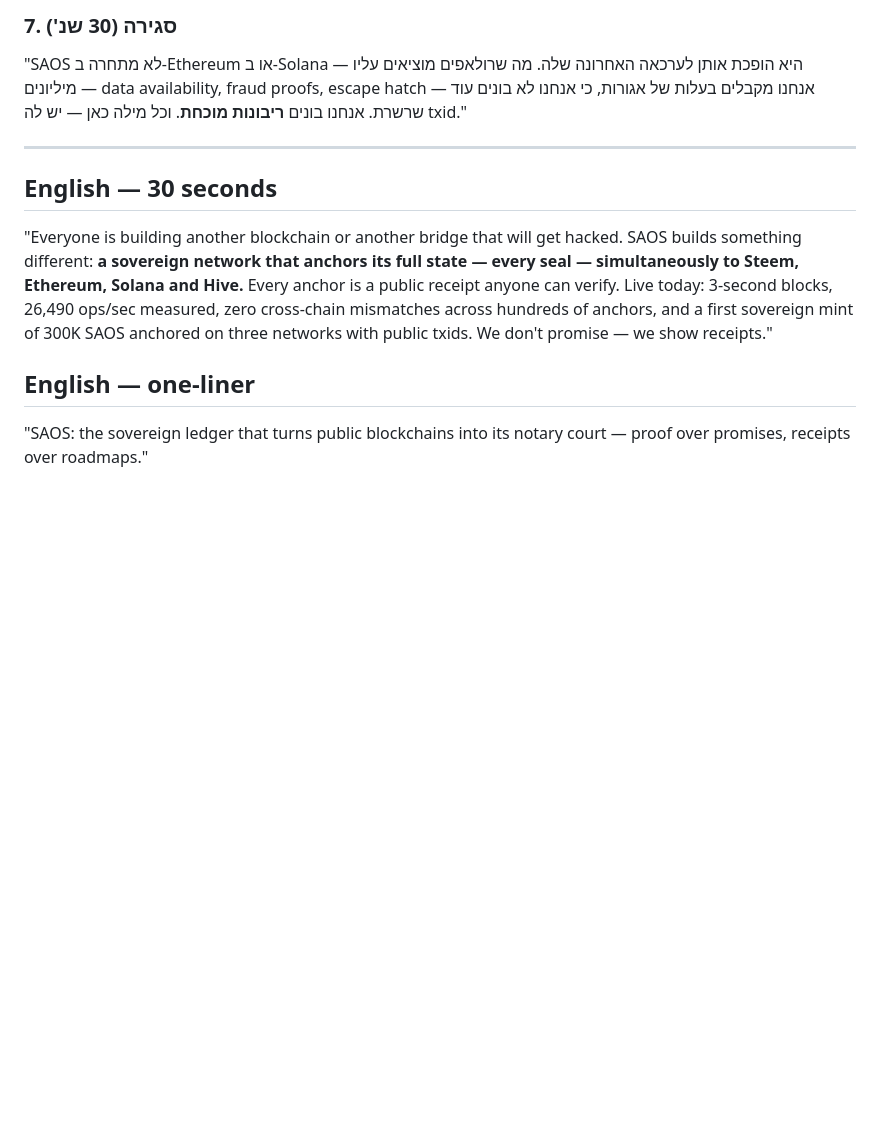
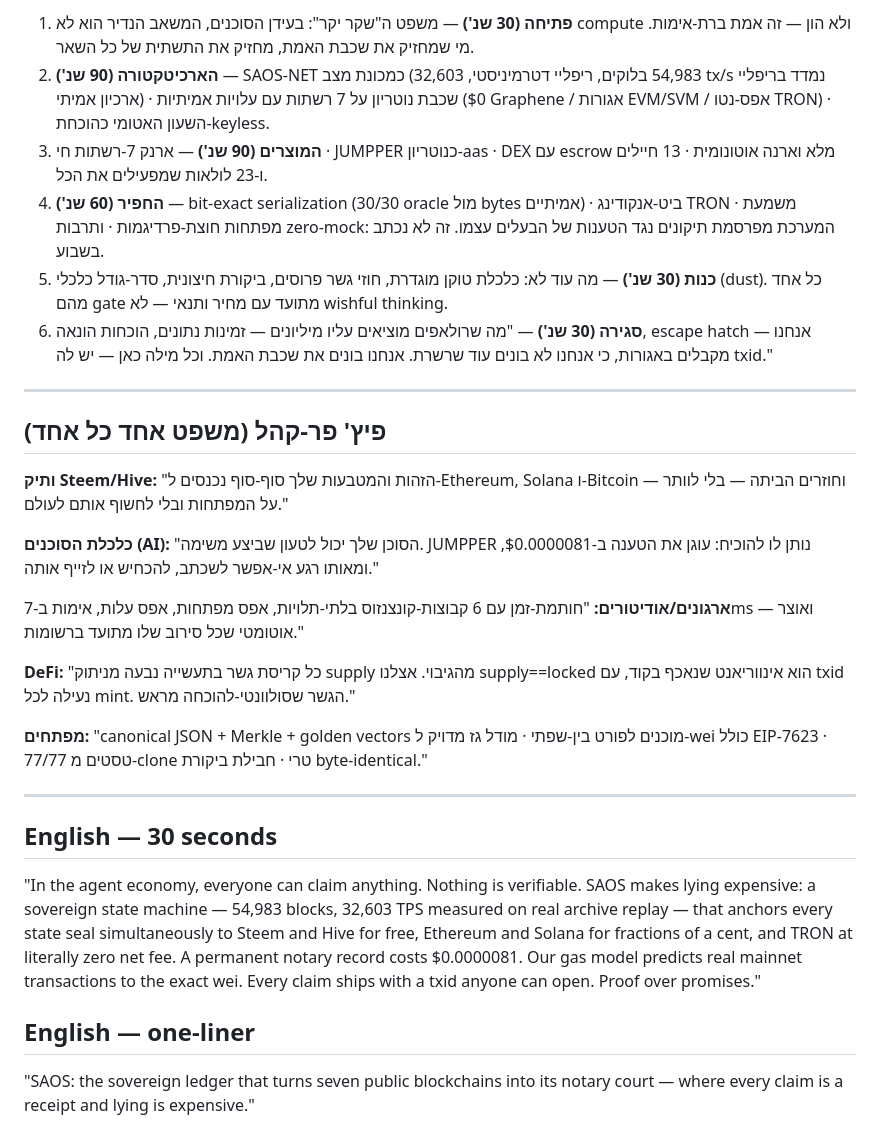
Before and after one commit to roshpinacare-sys/Adsmarket, a Markdown page: pitch.md, the part around one of its changes. GitHub-like rendering; blank space fills up the shorter version.

Commit message:
docs(pitch): v2 ecosystem pitch — per-audience one-liners, JUMPPER thesis, corrected measured numbers

```diff
--- a/pitch.md
+++ b/pitch.md
@@ -52,13 +39,31 @@
 
-### 7. סגירה (30 שנ')
-"SAOS לא מתחרה ב-Ethereum או ב-Solana — היא הופכת אותן לערכאה האחרונה שלה. מה שרולאפים מוציאים עליו מיליונים — data availability, fraud proofs, escape hatch — אנחנו מקבלים בעלות של אגורות, כי אנחנו לא בונים עוד שרשרת. אנחנו בונים **ריבונות מוכחת**. וכל מילה כאן — יש לה txid."
+1. **פתיחה (30 שנ')** — משפט ה"שקר יקר": בעידן הסוכנים, המשאב הנדיר הוא לא compute ולא הון — זה אמת ברת-אימות. מי שמחזיק את שכבת האמת, מחזיק את התשתית של כל השאר.
+2. **הארכיטקטורה (90 שנ')** — SAOS-NET כמכונת מצב (54,983 בלוקים, ריפליי דטרמיניסטי, 32,603 tx/s נמדד בריפליי ארכיון אמיתי) · שכבת נוטריון על 7 רשתות עם עלויות אמיתיות ($0 Graphene / אגורות EVM/SVM / אפס-נטו TRON) · השעון האטומי כהוכחת-keyless.
+3. **המוצרים (90 שנ')** — ארנק 7-רשתות חי · JUMPPER כנוטריון-aas · DEX עם escrow מלא וארנה אוטונומית · 13 חיילים ו-23 לולאות שמפעילים את הכל.
+4. **החפיר (60 שנ')** — bit-exact serialization (30/30 oracle מול bytes אמיתיים) · ביט-אנקודינג TRON · משמעת מפתחות חוצת-פרדיגמות · ותרבות zero-mock: המערכת מפרסמת תיקונים נגד הטענות של הבעלים עצמו. זה לא נכתב בשבוע.
+5. **כנות (30 שנ')** — מה עוד לא: כלכלת טוקן מוגדרת, חוזי גשר פרוסים, ביקורת חיצונית, סדר-גודל כלכלי (dust). כל אחד מהם gate מתועד עם מחיר ותנאי — לא wishful thinking.
+6. **סגירה (30 שנ')** — "מה שרולאפים מוציאים עליו מיליונים — זמינות נתונים, הוכחות הונאה, escape hatch — אנחנו מקבלים באגורות, כי אנחנו לא בונים עוד שרשרת. אנחנו בונים את שכבת האמת. וכל מילה כאן — יש לה txid."
+
+---
+
+## פיץ' פר-קהל (משפט אחד כל אחד)
+
+**ותיק Steem/Hive:** "הזהות והמטבעות שלך סוף-סוף נכנסים ל-Ethereum, Solana ו-Bitcoin — וחוזרים הביתה — בלי לוותר על המפתחות ובלי לחשוף אותם לעולם."
+
+**כלכלת הסוכנים (AI):** "הסוכן שלך יכול לטעון שביצע משימה. JUMPPER נותן לו להוכיח: עוגן את הטענה ב-$0.0000081, ומאותו רגע אי-אפשר לשכתב, להכחיש או לזייף אותה."
+
+**ארגונים/אודיטורים:** "חותמת-זמן עם 6 קבוצות-קונצנזוס בלתי-תלויות, אפס מפתחות, אפס עלות, אימות ב-7ms — ואוצר אוטומטי שכל סירוב שלו מתועד ברשומות."
+
+**DeFi:** "כל קריסת גשר בתעשייה נבעה מניתוק supply מהגיבוי. אצלנו supply==locked הוא אינווריאנט שנאכף בקוד, עם txid נעילה לכל mint. הגשר שסולוונטי-להוכחה מראש."
+
+**מפתחים:** "canonical JSON + Merkle + golden vectors מוכנים לפורט בין-שפתי · מודל גז מדויק ל-wei כולל EIP-7623 · 77/77 טסטים מ-clone טרי · חבילת ביקורת byte-identical."
 
 ---
 
 ## English — 30 seconds
 
-"Everyone is building another blockchain or another bridge that will get hacked. SAOS builds something different: **a sovereign network that anchors its full state — every seal — simultaneously to Steem, Ethereum, Solana and Hive.** Every anchor is a public receipt anyone can verify. Live today: 3-second blocks, 26,490 ops/sec measured, zero cross-chain mismatches across hundreds of anchors, and a first sovereign mint of 300K SAOS anchored on three networks with public txids. We don't promise — we show receipts."
+"In the agent economy, everyone can claim anything. Nothing is verifiable. SAOS makes lying expensive: a sovereign state machine — 54,983 blocks, 32,603 TPS measured on real archive replay — that anchors every state seal simultaneously to Steem and Hive for free, Ethereum and Solana for fractions of a cent, and TRON at literally zero net fee. A permanent notary record costs $0.0000081. Our gas model predicts real mainnet transactions to the exact wei. Every claim ships with a txid anyone can open. Proof over promises."
 
 ## English — one-liner
 
-"SAOS: the sovereign ledger that turns public blockchains into its notary court — proof over promises, receipts over roadmaps."
+"SAOS: the sovereign ledger that turns seven public blockchains into its notary court — where every claim is a receipt and lying is expensive."
```
Also changed, not shown: other parts of pitch.md (+19 -32 lines).
